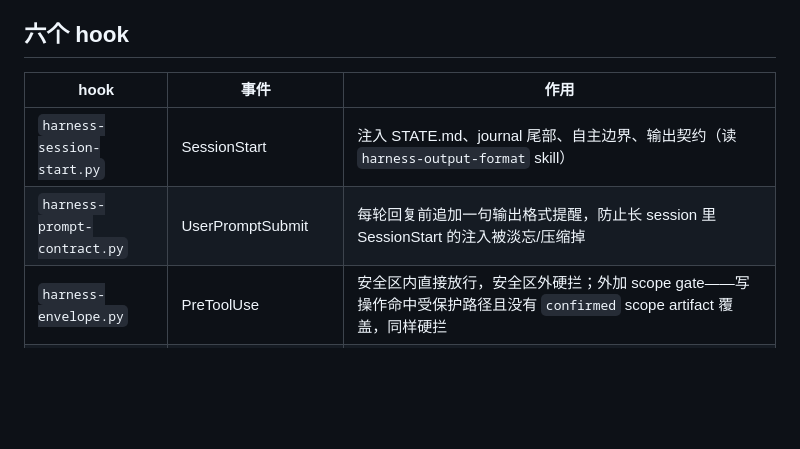
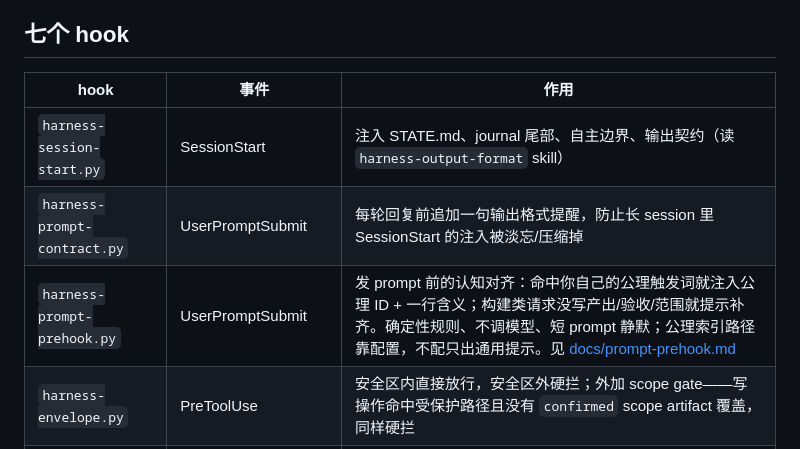
Before and after one commit to shaorui0/agent-harness, a Markdown page: README.md, the part around the change. Drawn GitHub-style; blank space fills up the shorter version.

Commit message:
docs: prompt-prehook 说明（为什么/注入什么/不做什么/配置/安装/调参），README、DESIGN 登记
Co-Authored-By: Claude Opus 5.5 <noreply@anthropic.com>

```diff
--- a/README.md
+++ b/README.md
@@ -78,12 +78,13 @@ cd /path/to/repo
 
 **`scope_gate` 是纯 opt-in（2026-08-14 撤销了默认全局强制）。** `protected_paths` 留空就完全不限制，不再回退到 `write_roots` 或整个仓库。原因：本地、git 跟踪的编辑本身就可回退，git 已经是安全网，用一个默认全仓库生效的确认闸门去挡每一次写操作，代价（几乎每次改动都要先跑 `/harness-scope-gate` 逐题澄清）远大于收益。实测反例：`cre6630-infra` 显式配置 `protected_paths` 覆盖了 6 个目录，两天内攒了 15 个 `confirmed` scope artifact，其中 11 个从未跑过 `/harness-spec-review` 收敛——多数是"为了解锁写权限"而不是真的需要提前澄清。想在特定路径上加额外摩擦（比如这套 harness 自己的自举文件），在 `project.yml` 里显式写 `scope_gate.protected_paths` 即可，不写就不生效。详见 `docs/scope-and-spec-gate-design.md` 的撤销记录。
 
-## 六个 hook
+## 七个 hook
 
 | hook | 事件 | 作用 |
 |---|---|---|
 | `harness-session-start.py` | SessionStart | 注入 STATE.md、journal 尾部、自主边界、输出契约（读 `harness-output-format` skill） |
 | `harness-prompt-contract.py` | UserPromptSubmit | 每轮回复前追加一句输出格式提醒，防止长 session 里 SessionStart 的注入被淡忘/压缩掉 |
+| `harness-prompt-prehook.py` | UserPromptSubmit | 发 prompt 前的认知对齐：命中你自己的公理触发词就注入公理 ID + 一行含义；构建类请求没写产出/验收/范围就提示补齐。确定性规则、不调模型、短 prompt 静默；公理索引路径靠配置，不配只出通用提示。见 [docs/prompt-prehook.md](docs/prompt-prehook.md) |
 | `harness-envelope.py` | PreToolUse | 安全区内直接放行，安全区外硬拦；外加 scope gate——写操作命中受保护路径且没有 `confirmed` scope artifact 覆盖，同样硬拦 |
 | `harness-oplog.py` | PostToolUse | 变更留痕。journal 记「说了什么」，oplog 记「动了什么」，带 `# INTENT:` 和当时的 git ref；只读命令跳过 |
 | `harness-journal.py` | Stop | 每轮无条件 append 一条 WAL 记录，不做判断 |
```
Also changed, not shown: DESIGN.md (+2 -0 lines), docs/prompt-prehook.md (added, +104 -0 lines).
